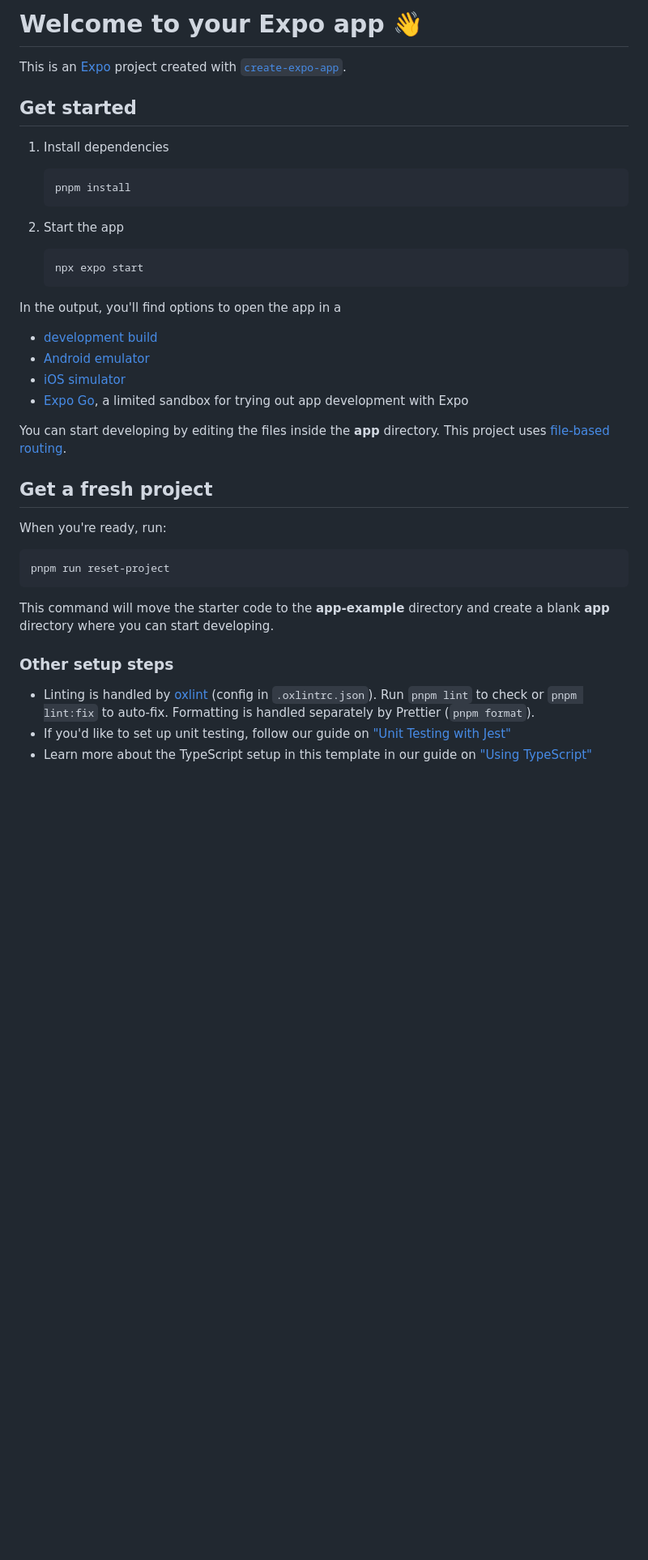
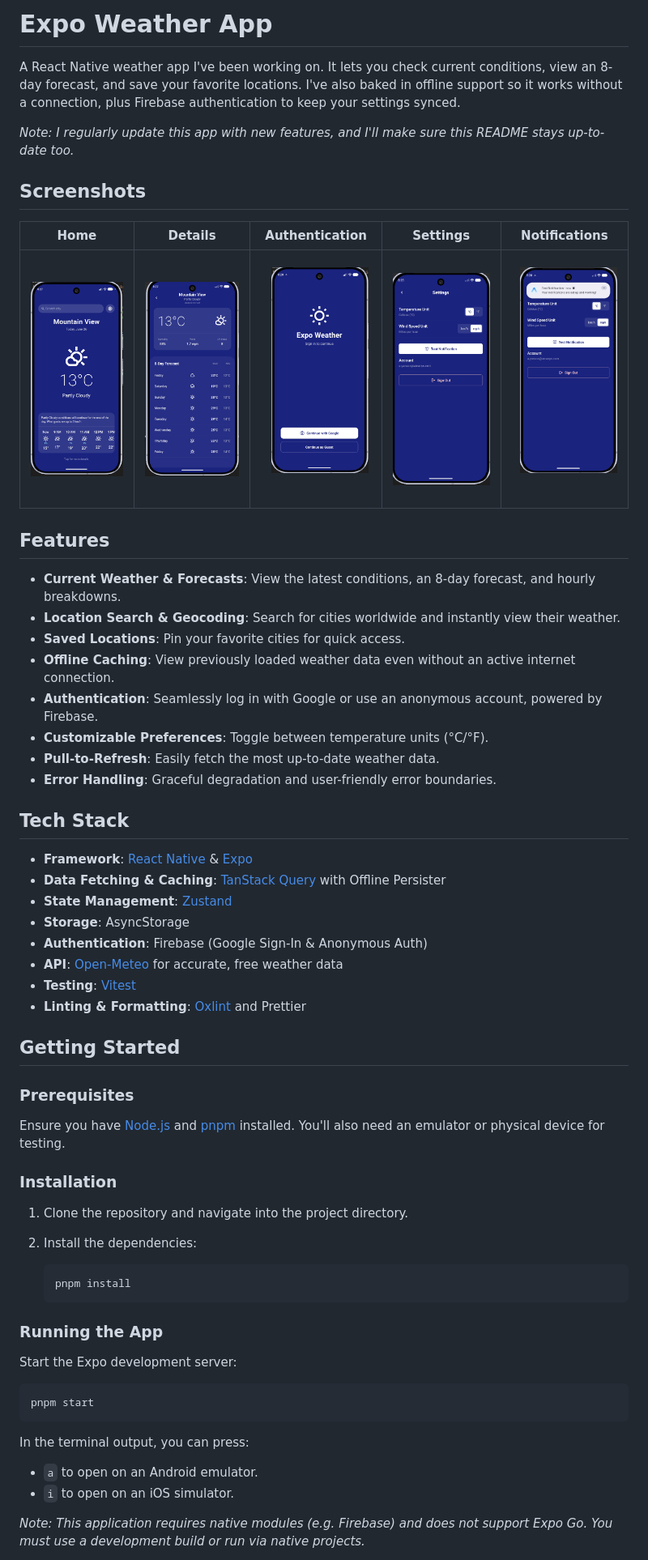
Before and after one commit to alvinyanson/expo-weather, a Markdown page: README.md, the part around one of its changes. Shown at 81% size. Rendered like a GitHub page; pictures changed too: docs/ui/auth.png (added), docs/ui/details.png (added), docs/ui/home.png (added); blank space fills up the shorter version.

````diff
--- a/README.md
+++ b/README.md
@@ -1,43 +1,64 @@
-# Welcome to your Expo app 👋
+# Expo Weather App
 
-This is an [Expo](https://expo.dev) project created with [`create-expo-app`](https://www.npmjs.com/package/create-expo-app).
+A React Native weather app I've been working on. It lets you check current conditions, view an 8-day forecast, and save your favorite locations. I've also baked in offline support so it works without a connection, plus Firebase authentication to keep your settings synced.
 
-## Get started
+_Note: I regularly update this app with new features, and I'll make sure this README stays up-to-date too._
 
-1. Install dependencies
+## Screenshots
 
+|                                         Home                                         |                                          Details                                           |                                         Authentication                                         |                                           Settings                                           |                                             Notifications                                              |
+| :----------------------------------------------------------------------------------: | :----------------------------------------------------------------------------------------: | :--------------------------------------------------------------------------------------------: | :------------------------------------------------------------------------------------------: | :----------------------------------------------------------------------------------------------------: |
+| &nbsp;&nbsp;<img src="docs/ui/home.png" width="120" alt="Home Screen" />&nbsp;&nbsp; | &nbsp;&nbsp;<img src="docs/ui/details.png" width="120" alt="Details Screen" />&nbsp;&nbsp; | &nbsp;&nbsp;<img src="docs/ui/auth.png" width="120" alt="Authentication Screen" />&nbsp;&nbsp; | &nbsp;&nbsp;<img src="docs/ui/settings.png" width="120" alt="Settings Screen" />&nbsp;&nbsp; | &nbsp;&nbsp;<img src="docs/ui/notifications.png" width="120" alt="Notifications Screen" />&nbsp;&nbsp; |
+
+## Features
+
+- **Current Weather & Forecasts**: View the latest conditions, an 8-day forecast, and hourly breakdowns.
+- **Location Search & Geocoding**: Search for cities worldwide and instantly view their weather.
+- **Saved Locations**: Pin your favorite cities for quick access.
+- **Offline Caching**: View previously loaded weather data even without an active internet connection.
+- **Authentication**: Seamlessly log in with Google or use an anonymous account, powered by Firebase.
+- **Customizable Preferences**: Toggle between temperature units (°C/°F).
+- **Pull-to-Refresh**: Easily fetch the most up-to-date weather data.
+- **Error Handling**: Graceful degradation and user-friendly error boundaries.
+
+## Tech Stack
+
+- **Framework**: [React Native](https://reactnative.dev) & [Expo](https://expo.dev/)
+- **Data Fetching & Caching**: [TanStack Query](https://tanstack.com/query/v5) with Offline Persister
+- **State Management**: [Zustand](https://zustand-demo.pmnd.rs/)
+- **Storage**: AsyncStorage
+- **Authentication**: Firebase (Google Sign-In & Anonymous Auth)
+- **API**: [Open-Meteo](https://open-meteo.com/) for accurate, free weather data
+- **Testing**: [Vitest](https://vitest.dev/)
+- **Linting & Formatting**: [Oxlint](https://oxc.rs/docs/guide/usage/linter.html) and Prettier
+
+## Getting Started
+
+### Prerequisites
+
+Ensure you have [Node.js](https://nodejs.org/) and [pnpm](https://pnpm.io/) installed. You'll also need an emulator or physical device for testing.
+
+### Installation
+
+1. Clone the repository and navigate into the project directory.
+
+2. Install the dependencies:
    ```bash
    pnpm install
    ```
 
-2. Start the app
+### Running the App
 
-   ```bash
-   npx expo start
-   ```
-
-In the output, you'll find options to open the app in a
-
-- [development build](https://docs.expo.dev/develop/development-builds/introduction/)
-- [Android emulator](https://docs.expo.dev/workflow/android-studio-emulator/)
-- [iOS simulator](https://docs.expo.dev/workflow/ios-simulator/)
-- [Expo Go](https://expo.dev/go), a limited sandbox for trying out app development with Expo
-
-You can start developing by editing the files inside the **app** directory. This project uses [file-based routing](https://docs.expo.dev/router/introduction).
-
-## Get a fresh project
-
-When you're ready, run:
+Start the Expo development server:
 
 ```bash
-pnpm run reset-project
+pnpm start
 ```
 
-This command will move the starter code to the **app-example** directory and create a blank **app** directory where you can start developing.
+In the terminal output, you can press:
 
-### Other setup steps
+- `a` to open on an Android emulator.
+- `i` to open on an iOS simulator.
 
-- Linting is handled by [oxlint](https://oxc.rs/docs/guide/usage/linter.html) (config in `.oxlintrc.json`). Run `pnpm lint` to check or `pnpm lint:fix` to auto-fix. Formatting is handled separately by Prettier (`pnpm format`).
-- If you'd like to set up unit testing, follow our guide on ["Unit Testing with Jest"](https://docs.expo.dev/develop/unit-testing/)
-- Learn more about the TypeScript setup in this template in our guide on ["Using TypeScript"](https://docs.expo.dev/guides/typescript/)
+_Note: This application requires native modules (e.g. Firebase) and does not support Expo Go. You must use a development build or run via native projects._
 
````
Also changed, not shown: other parts of README.md (+14 -10 lines), docs/FEATURES.md (+18 -7 lines).
